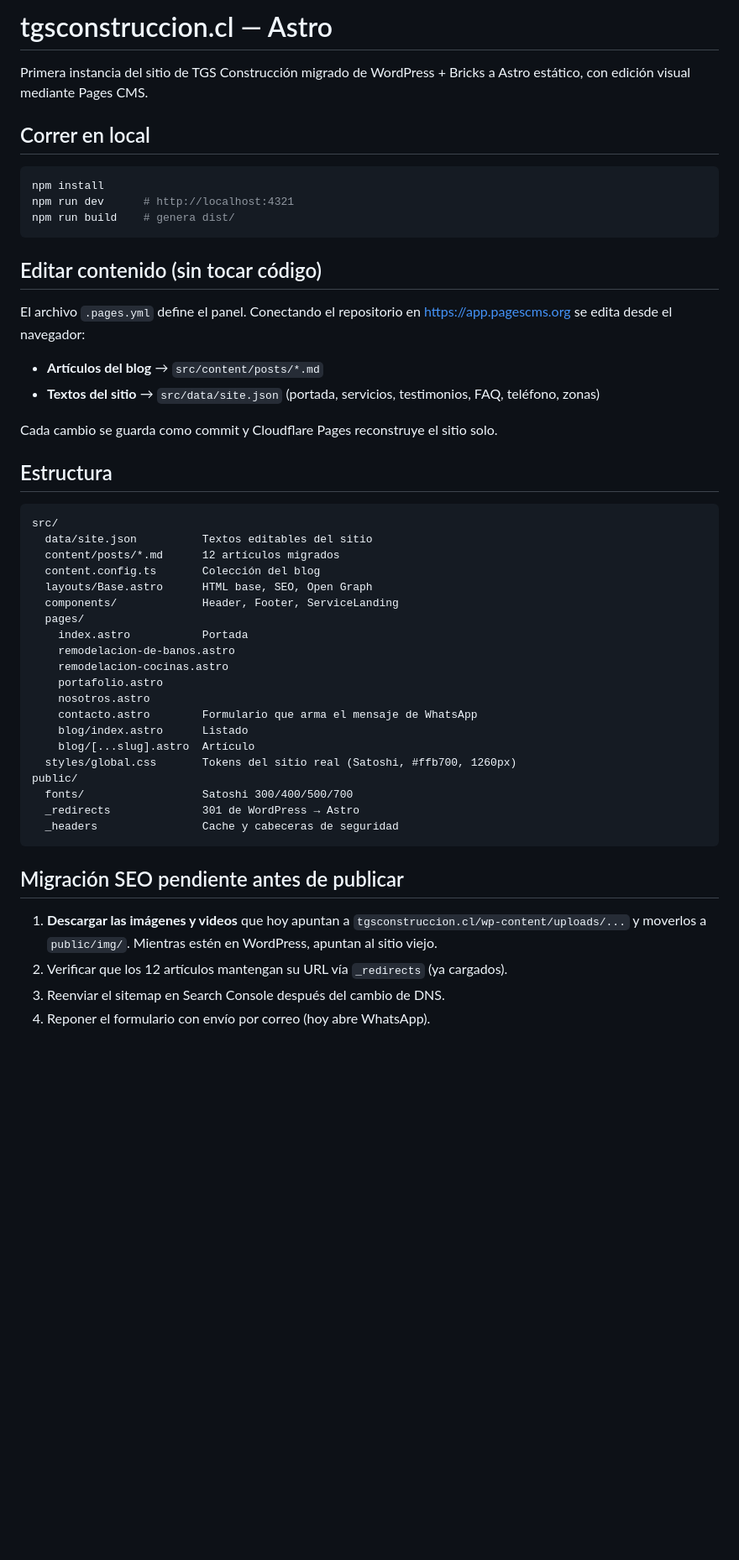
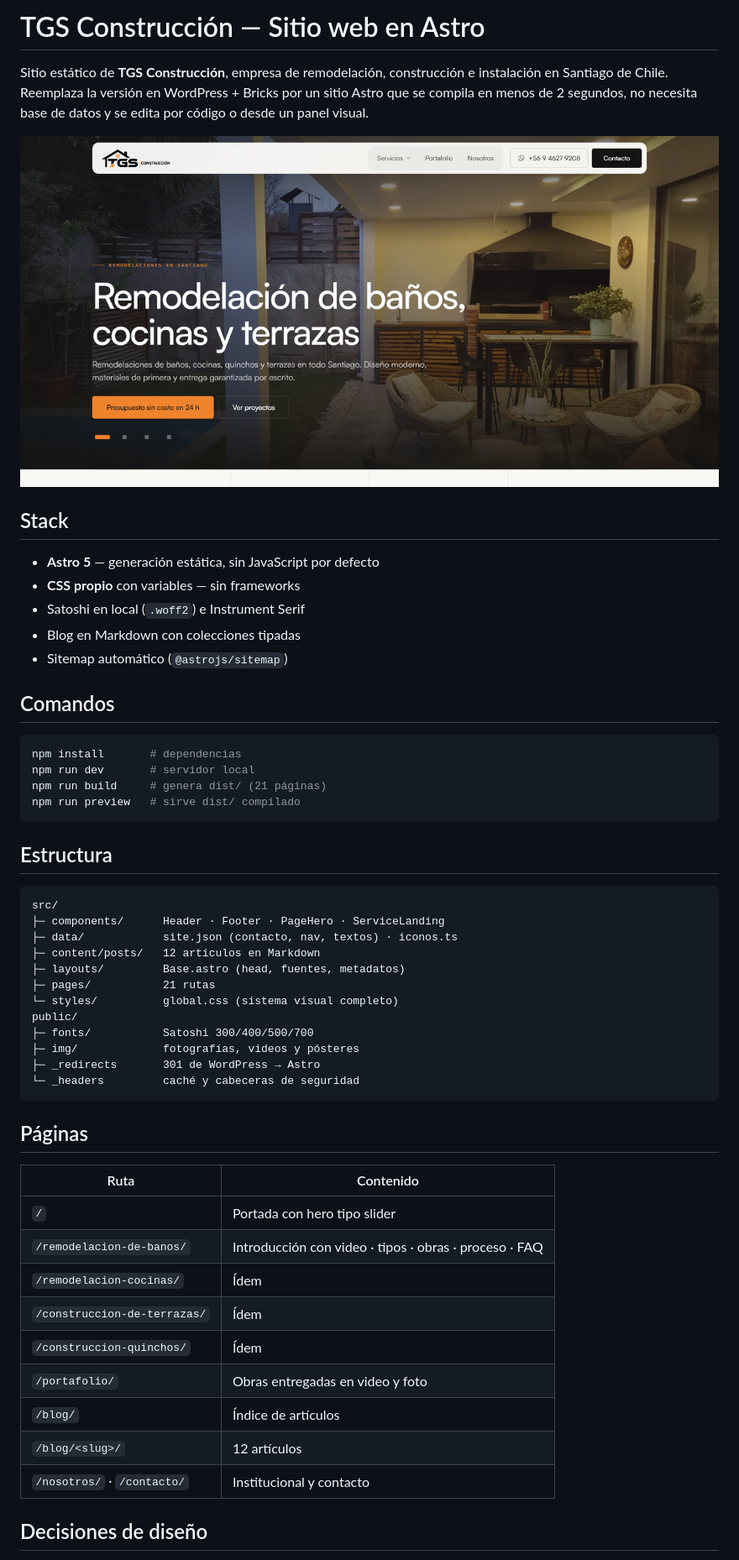
Before and after one commit to uxlevelcl-coder/tgsconstruccion-astro, a Markdown page: README.md, the part around one of its changes. Shown at 84% size. Drawn GitHub-style; pictures changed too: docs/captura-home.png (added); blank space fills up the shorter version.

Commit message:
README con capturas y estado actual del proyecto

````diff
--- a/README.md
+++ b/README.md
@@ -1,56 +1,56 @@
-# tgsconstruccion.cl — Astro
+# TGS Construcción — Sitio web en Astro
 
-Primera instancia del sitio de TGS Construcción migrado de WordPress + Bricks a
-Astro estático, con edición visual mediante Pages CMS.
+Sitio estático de **TGS Construcción**, empresa de remodelación, construcción e instalación en Santiago de Chile. Reemplaza la versión en WordPress + Bricks por un sitio Astro que se compila en menos de 2 segundos, no necesita base de datos y se edita por código o desde un panel visual.
 
-## Correr en local
+![Portada](docs/captura-home.png)
+
+## Stack
+
+- **Astro 5** — generación estática, sin JavaScript por defecto
+- **CSS propio** con variables — sin frameworks
+- Satoshi en local (`.woff2`) e Instrument Serif
+- Blog en Markdown con colecciones tipadas
+- Sitemap automático (`@astrojs/sitemap`)
+
+## Comandos
 
 ```bash
-npm install
-npm run dev      # http://localhost:4321
-npm run build    # genera dist/
+npm install       # dependencias
+npm run dev       # servidor local
+npm run build     # genera dist/ (21 páginas)
+npm run preview   # sirve dist/ compilado
 ```
-
-## Editar contenido (sin tocar código)
-
-El archivo `.pages.yml` define el panel. Conectando el repositorio en
-https://app.pagescms.org se edita desde el navegador:
-
-- **Artículos del blog** → `src/content/posts/*.md`
-- **Textos del sitio** → `src/data/site.json` (portada, servicios, testimonios, FAQ, teléfono, zonas)
-
-Cada cambio se guarda como commit y Cloudflare Pages reconstruye el sitio solo.
 
 ## Estructura
 
 ```
 src/
-  data/site.json          Textos editables del sitio
-  content/posts/*.md      12 artículos migrados
-  content.config.ts       Colección del blog
-  layouts/Base.astro      HTML base, SEO, Open Graph
-  components/             Header, Footer, ServiceLanding
-  pages/
-    index.astro           Portada
-    remodelacion-de-banos.astro
-    remodelacion-cocinas.astro
-    portafolio.astro
-    nosotros.astro
-    contacto.astro        Formulario que arma el mensaje de WhatsApp
-    blog/index.astro      Listado
-    blog/[...slug].astro  Artículo
-  styles/global.css       Tokens del sitio real (Satoshi, #ffb700, 1260px)
+├─ components/      Header · Footer · PageHero · ServiceLanding
+├─ data/            site.json (contacto, nav, textos) · iconos.ts
+├─ content/posts/   12 artículos en Markdown
+├─ layouts/         Base.astro (head, fuentes, metadatos)
+├─ pages/           21 rutas
+└─ styles/          global.css (sistema visual completo)
 public/
-  fonts/                  Satoshi 300/400/500/700
-  _redirects              301 de WordPress → Astro
-  _headers                Cache y cabeceras de seguridad
+├─ fonts/           Satoshi 300/400/500/700
+├─ img/             fotografías, videos y pósteres
+├─ _redirects       301 de WordPress → Astro
+└─ _headers         caché y cabeceras de seguridad
 ```
 
-## Migración SEO pendiente antes de publicar
+## Páginas
 
-1. **Descargar las imágenes y videos** que hoy apuntan a
-   `tgsconstruccion.cl/wp-content/uploads/...` y moverlos a `public/img/`.
-   Mientras estén en WordPress, apuntan al sitio viejo.
-2. Verificar que los 12 artículos mantengan su URL vía `_redirects` (ya cargados).
-3. Reenviar el sitemap en Search Console después del cambio de DNS.
-4. Reponer el formulario con envío por correo (hoy abre WhatsApp).
+| Ruta | Contenido |
+| --- | --- |
+| `/` | Portada con hero tipo slider |
+| `/remodelacion-de-banos/` | Introducción con video · tipos · obras · proceso · FAQ |
+| `/remodelacion-cocinas/` | Ídem |
+| `/construccion-de-terrazas/` | Ídem |
+| `/construccion-quinchos/` | Ídem |
+| `/portafolio/` | Obras entregadas en video y foto |
+| `/blog/` | Índice de artículos |
+| `/blog/<slug>/` | 12 artículos |
+| `/nosotros/` · `/contacto/` | Institucional y contacto |
+
+## Decisiones de diseño
+
````
Also changed, not shown: other parts of README.md (+36 -3 lines), docs/captura-movil.png (added), docs/captura-tipos.png (added).
